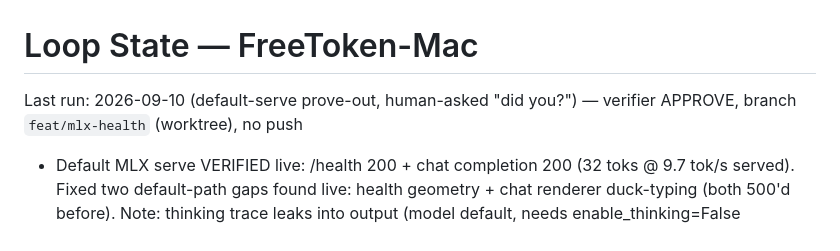
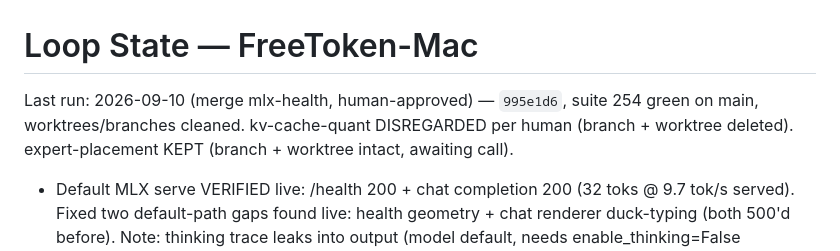
Before and after one commit to zaoxing/big-white-rabbit, a Markdown page: STATE.md, the part around the change. Rendered like a GitHub page.

Commit message:
docs(loop): kvquant disregarded, placement kept

```diff
--- a/STATE.md
+++ b/STATE.md
@@ -1,6 +1,6 @@
 # Loop State — FreeToken-Mac
 
-Last run: 2026-09-10 (default-serve prove-out, human-asked "did you?") — verifier APPROVE, branch `feat/mlx-health` (worktree), no push
+Last run: 2026-09-10 (merge mlx-health, human-approved) — `995e1d6`, suite 254 green on main, worktrees/branches cleaned. kv-cache-quant DISREGARDED per human (branch + worktree deleted). expert-placement KEPT (branch + worktree intact, awaiting call).
 - Default MLX serve VERIFIED live: /health 200 + chat completion 200 (32 toks @ 9.7 tok/s served). Fixed two default-path gaps found live: health geometry + chat renderer duck-typing (both 500'd before). Note: thinking trace leaks into output (model default, needs enable_thinking=False passthrough — follow-up, not filed).
 - A/B served greedy-64 (same prompts): 27B nat 11.0 vs 9.7 (0.88x), rep 11.1 vs 8.9 (0.80x); 30B nat 62.7 vs 48.2 (0.77x), rep 62.5 vs 45.3 (0.72x). Gap widens where decodes are fast (Python per-step overhead). MLX backend at 1.24x ours would sit above upstream on dense.
 - Fix: M11 merge left a duplicate EngineConfig in launch.serve that discarded --engine (metal serve impossible); found live during A/B, fixed + verified by the A/B runs themselves. README quickstart added (Mac deps).
```
